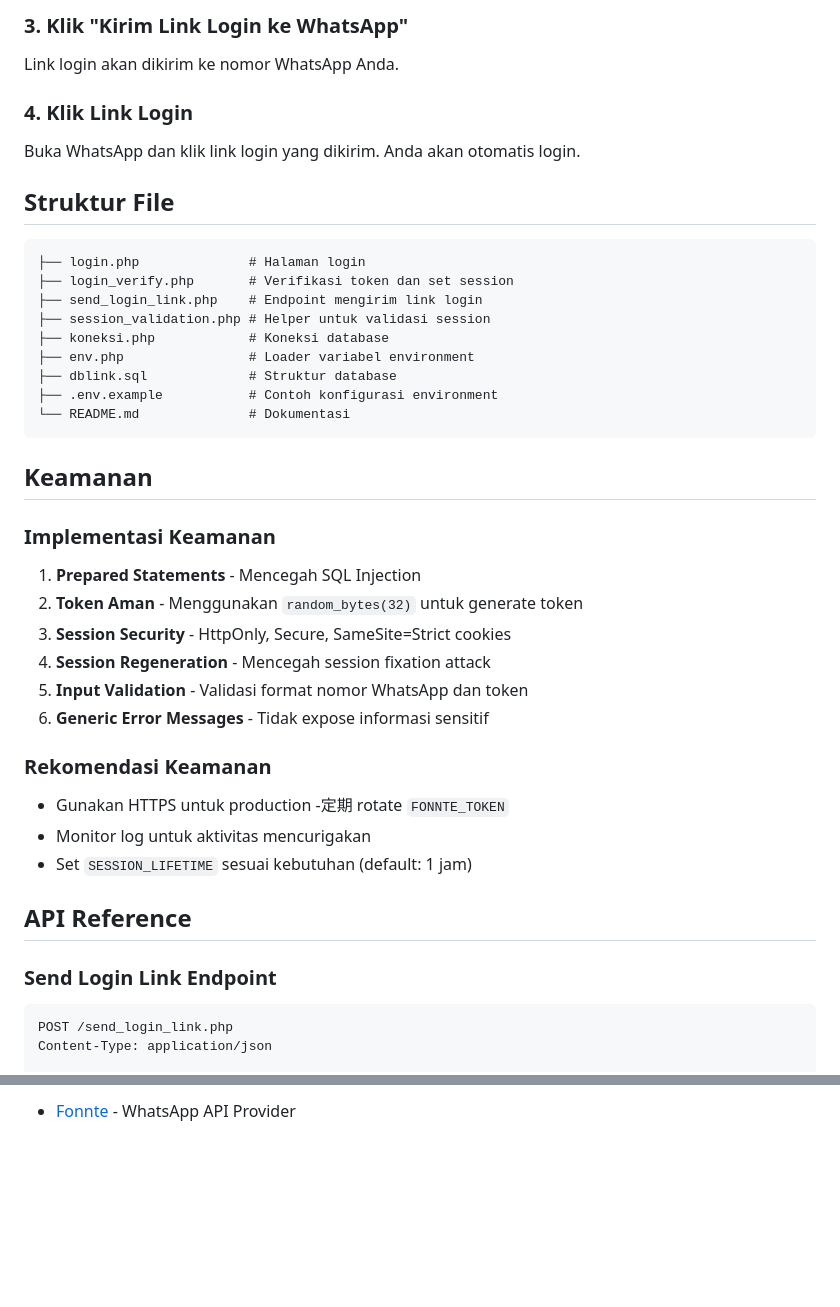
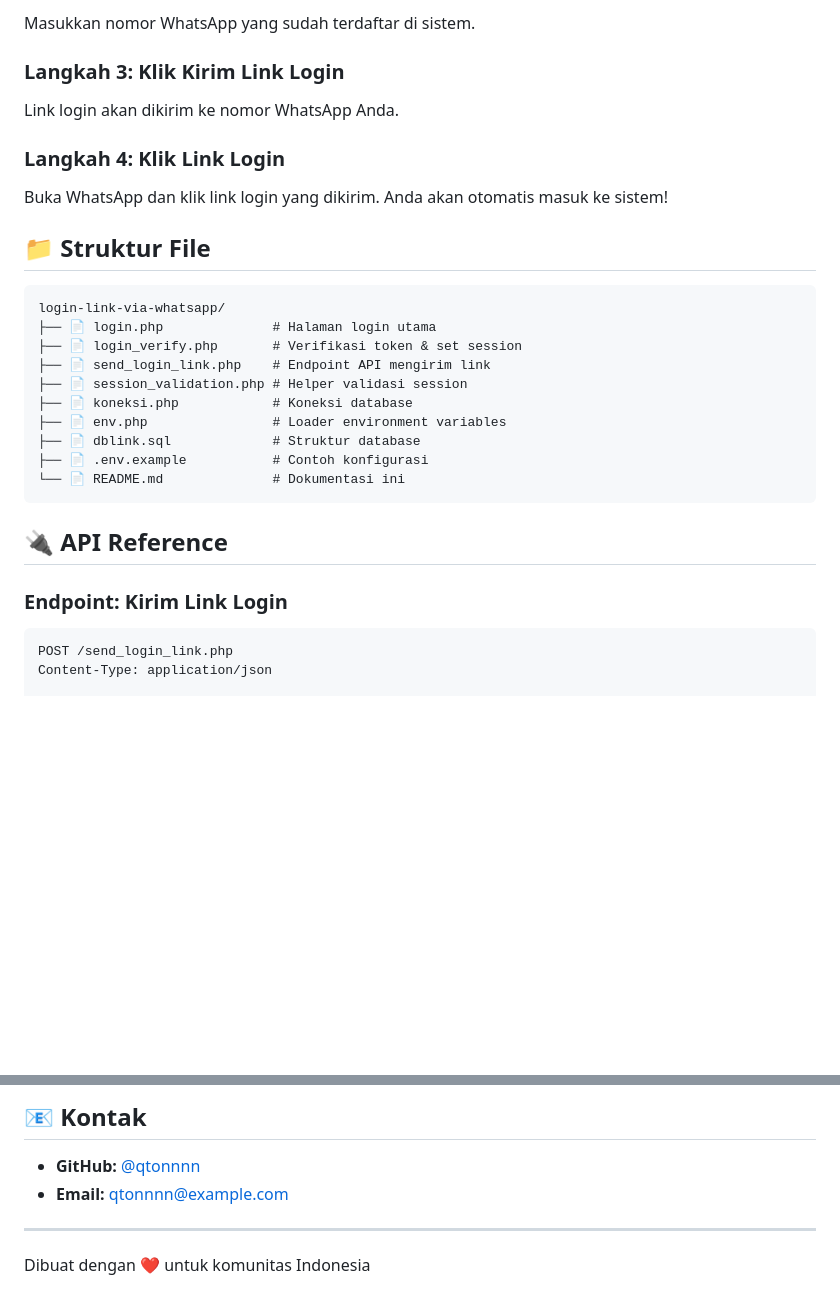
Before and after one commit to qtonnnn/login-link-via-whatsapp, a Markdown page: README.md, 2 parts joined by grey strips. Rendered like a GitHub page; blank space fills up the shorter version.

````diff
--- a/README.md
+++ b/README.md
@@ -98,47 +94,32 @@ Masukkan nomor WhatsApp yang sudah terdaftar.
 
-### 3. Klik "Kirim Link Login ke WhatsApp"
+Masukkan nomor WhatsApp yang sudah terdaftar di sistem.
+
+### Langkah 3: Klik Kirim Link Login
 
 Link login akan dikirim ke nomor WhatsApp Anda.
 
-### 4. Klik Link Login
+### Langkah 4: Klik Link Login
 
-Buka WhatsApp dan klik link login yang dikirim. Anda akan otomatis login.
+Buka WhatsApp dan klik link login yang dikirim. Anda akan otomatis masuk ke sistem!
 
-## Struktur File
+## 📁 Struktur File
 
 ```
-├── login.php              # Halaman login
-├── login_verify.php       # Verifikasi token dan set session
-├── send_login_link.php    # Endpoint mengirim link login
-├── session_validation.php # Helper untuk validasi session
-├── koneksi.php            # Koneksi database
-├── env.php                # Loader variabel environment
-├── dblink.sql             # Struktur database
-├── .env.example           # Contoh konfigurasi environment
-└── README.md              # Dokumentasi
+login-link-via-whatsapp/
+├── 📄 login.php              # Halaman login utama
+├── 📄 login_verify.php       # Verifikasi token & set session
+├── 📄 send_login_link.php    # Endpoint API mengirim link
+├── 📄 session_validation.php # Helper validasi session
+├── 📄 koneksi.php            # Koneksi database
+├── 📄 env.php                # Loader environment variables
+├── 📄 dblink.sql             # Struktur database
+├── 📄 .env.example           # Contoh konfigurasi
+└── 📄 README.md              # Dokumentasi ini
 ```
 
-## Keamanan
+## 🔌 API Reference
 
-### Implementasi Keamanan
-
-1. **Prepared Statements** - Mencegah SQL Injection
-2. **Token Aman** - Menggunakan `random_bytes(32)` untuk generate token
-3. **Session Security** - HttpOnly, Secure, SameSite=Strict cookies
-4. **Session Regeneration** - Mencegah session fixation attack
-5. **Input Validation** - Validasi format nomor WhatsApp dan token
-6. **Generic Error Messages** - Tidak expose informasi sensitif
-
-### Rekomendasi Keamanan
-
-- Gunakan HTTPS untuk production
--定期 rotate `FONNTE_TOKEN`
-- Monitor log untuk aktivitas mencurigakan
-- Set `SESSION_LIFETIME` sesuai kebutuhan (default: 1 jam)
-
-## API Reference
-
-### Send Login Link Endpoint
+### Endpoint: Kirim Link Login
 
 ```http
 POST /send_login_link.php
@@ -193,2 +201,9 @@ Pull requests are welcome! Untuk perubahan besar, buka issue terlebih dahulu.
 
-- [Fonnte](https://fonnte.com/) - WhatsApp API Provider
+## 📧 Kontak
+
+- **GitHub:** [@qtonnnn](https://github.com/qtonnnn)
+- **Email:** qtonnnn@example.com
+
+---
+
+Dibuat dengan ❤️ untuk komunitas Indonesia
````
Also changed, not shown: other parts of README.md (+90 -67 lines).
